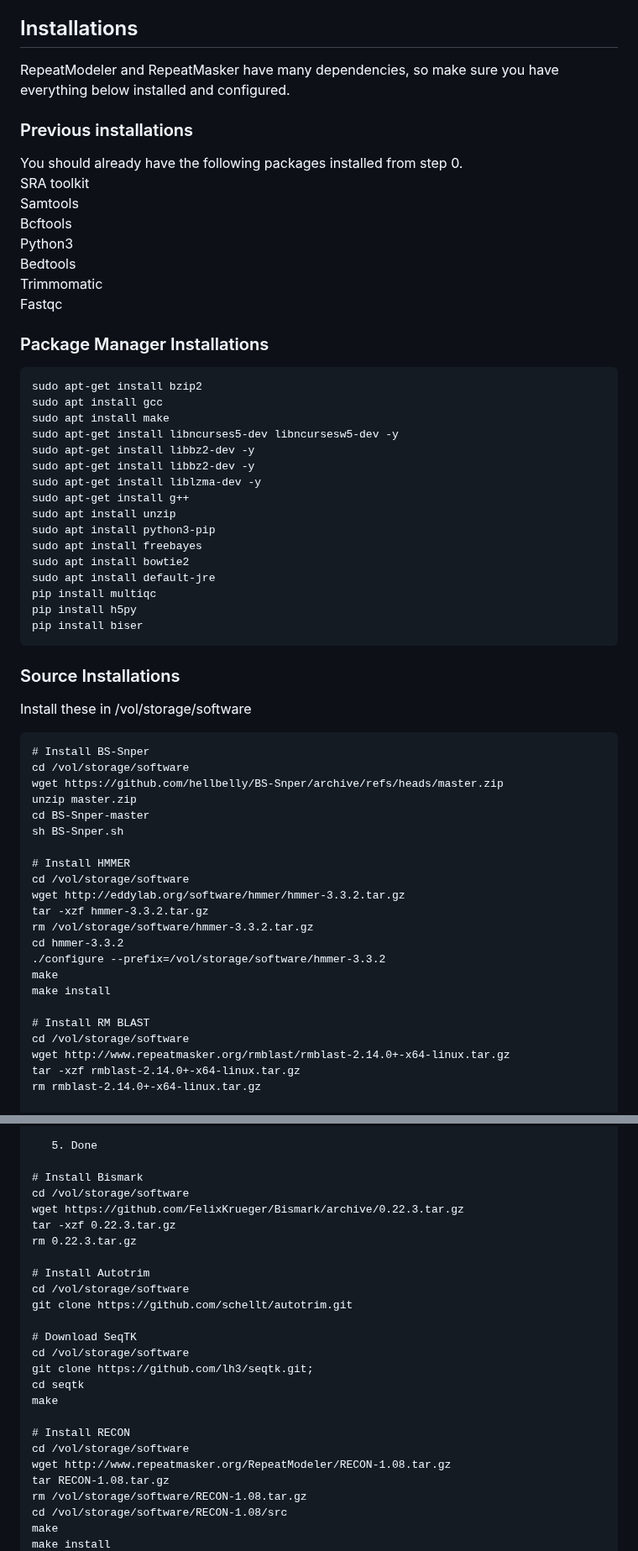
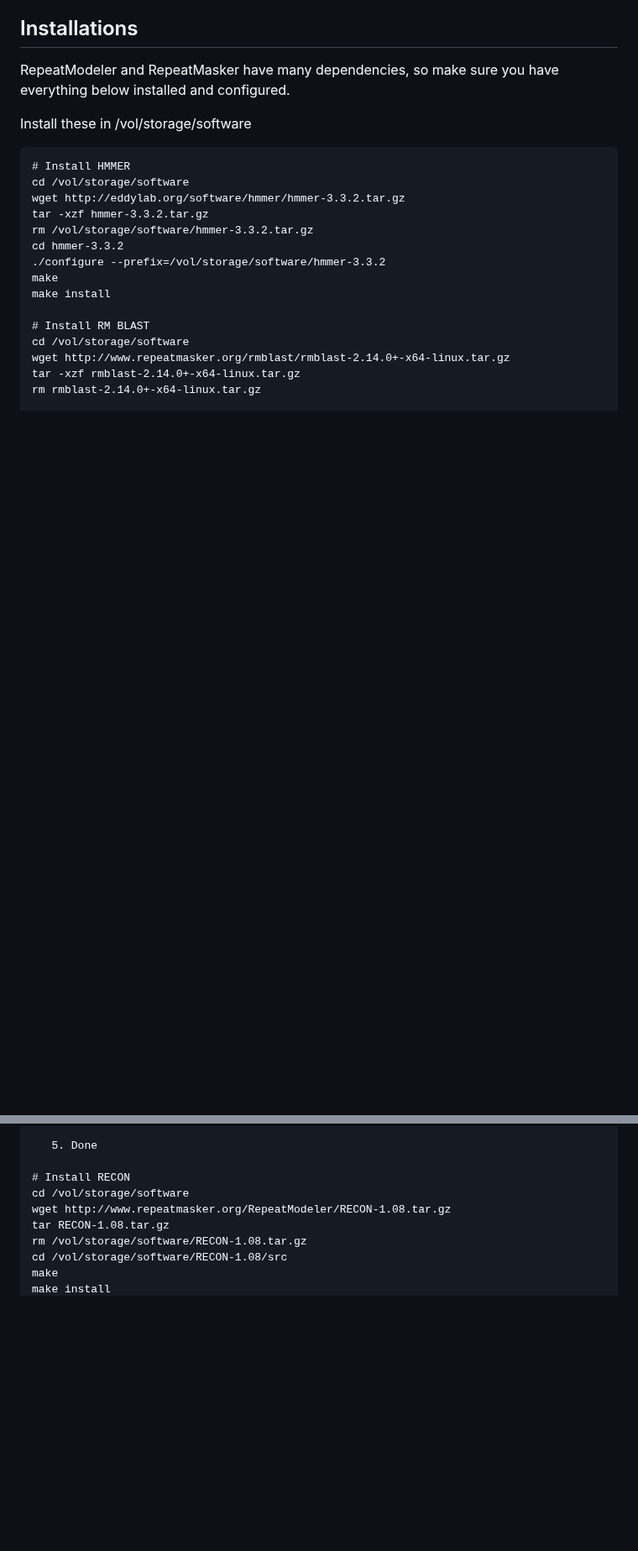
Before and after one commit to AureKylmanen/Swarmgenomics, a Markdown page: 09. Repeat Analysis.md, 2 parts joined by grey strips. Shown at 84% size. Rendered like a GitHub page; blank space fills up the shorter version.

````diff
--- a/09. Repeat Analysis.md
+++ b/09. Repeat Analysis.md
@@ -5,45 +5,9 @@ Because of this, repeat analysis is an important step in genome annotation and i
 ## Installations
 RepeatModeler and RepeatMasker have many dependencies, so make sure you have everything below installed and configured.
 
-### Previous installations
-You should already have the following packages installed from step 0. \
-SRA toolkit\
-Samtools\
-Bcftools\
-Python3\
-Bedtools\
-Trimmomatic\
-Fastqc
+Install these in /vol/storage/software
 
-### Package Manager Installations
 ```
-sudo apt-get install bzip2
-sudo apt install gcc
-sudo apt install make
-sudo apt-get install libncurses5-dev libncursesw5-dev -y
-sudo apt-get install libbz2-dev -y
-sudo apt-get install libbz2-dev -y
-sudo apt-get install liblzma-dev -y
-sudo apt-get install g++
-sudo apt install unzip
-sudo apt install python3-pip
-sudo apt install freebayes
-sudo apt install bowtie2
-sudo apt install default-jre
-pip install multiqc
-pip install h5py
-pip install biser
-```
-### Source Installations
-Install these in /vol/storage/software
-```
-# Install BS-Snper
-cd /vol/storage/software
-wget https://github.com/hellbelly/BS-Snper/archive/refs/heads/master.zip
-unzip master.zip
-cd BS-Snper-master
-sh BS-Snper.sh
-
 # Install HMMER
 cd /vol/storage/software
 wget http://eddylab.org/software/hmmer/hmmer-3.3.2.tar.gz
@@ -94,22 +58,6 @@ Add a Search Engine:
 
    5. Done
 
-# Install Bismark
-cd /vol/storage/software
-wget https://github.com/FelixKrueger/Bismark/archive/0.22.3.tar.gz
-tar -xzf 0.22.3.tar.gz
-rm 0.22.3.tar.gz
-
-# Install Autotrim
-cd /vol/storage/software
-git clone https://github.com/schellt/autotrim.git
-
-# Download SeqTK
-cd /vol/storage/software
-git clone https://github.com/lh3/seqtk.git;
-cd seqtk
-make
-
 # Install RECON
 cd /vol/storage/software
 wget http://www.repeatmasker.org/RepeatModeler/RECON-1.08.tar.gz
````
Also changed, not shown: other parts of 09. Repeat Analysis.md (+1 -7 lines).
